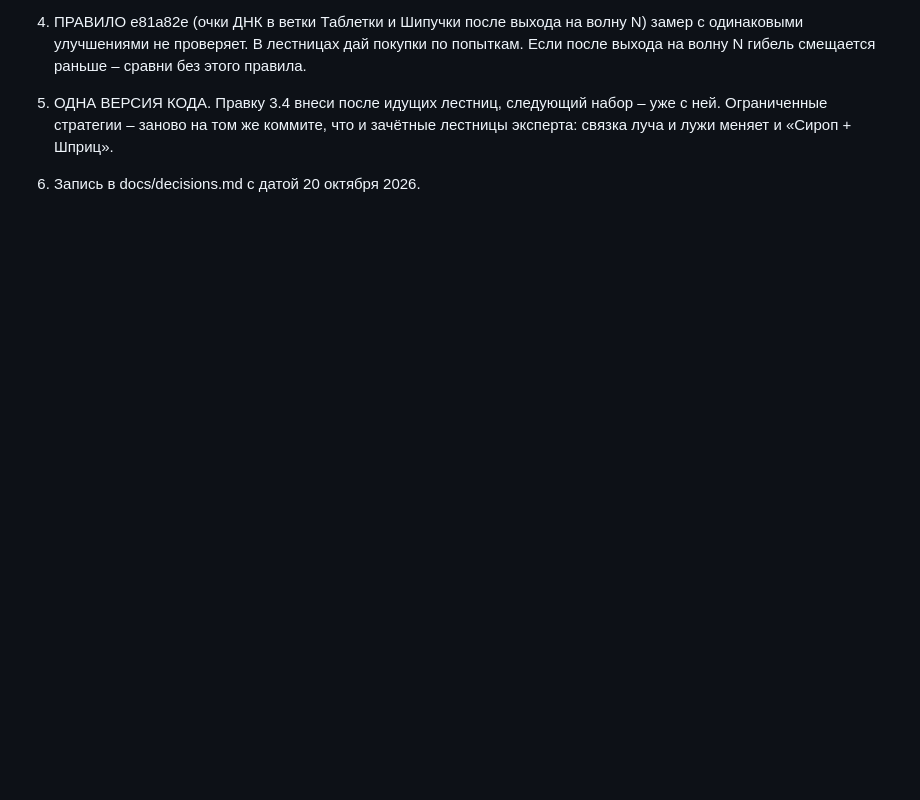
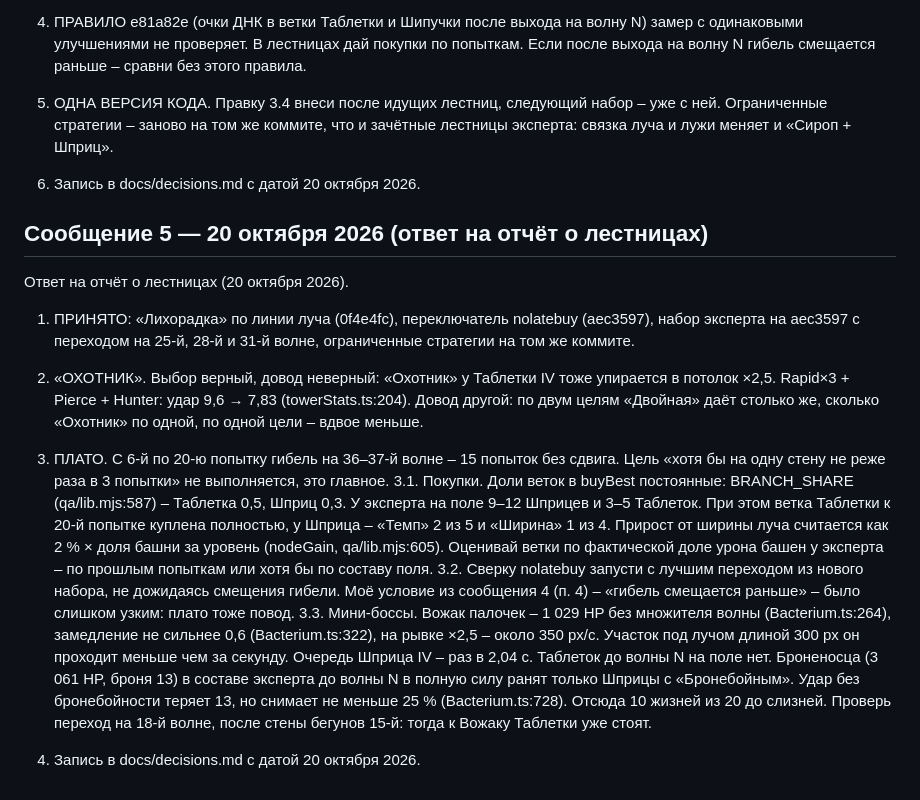
Before and after one commit to Aurinox-eng/1, a Markdown page: docs/owner-messages-2026-10-20.md, the part around the change. GitHub-like rendering; blank space fills up the shorter version.

```diff
--- a/docs/owner-messages-2026-10-20.md
+++ b/docs/owner-messages-2026-10-20.md
@@ -106,3 +106,18 @@
 5. ОДНА ВЕРСИЯ КОДА. Правку 3.4 внеси после идущих лестниц, следующий набор – уже с ней. Ограниченные стратегии – заново на том же коммите, что и зачётные лестницы эксперта: связка луча и лужи меняет и «Сироп + Шприц».
 
 6. Запись в docs/decisions.md с датой 20 октября 2026.
+
+## Сообщение 5 — 20 октября 2026 (ответ на отчёт о лестницах)
+
+Ответ на отчёт о лестницах (20 октября 2026).
+
+1. ПРИНЯТО: «Лихорадка» по линии луча (0f4e4fc), переключатель nolatebuy (aec3597), набор эксперта на aec3597 с переходом на 25-й, 28-й и 31-й волне, ограниченные стратегии на том же коммите.
+
+2. «ОХОТНИК». Выбор верный, довод неверный: «Охотник» у Таблетки IV тоже упирается в потолок ×2,5. Rapid×3 + Pierce + Hunter: удар 9,6 → 7,83 (towerStats.ts:204). Довод другой: по двум целям «Двойная» даёт столько же, сколько «Охотник» по одной, по одной цели – вдвое меньше.
+
+3. ПЛАТО. С 6-й по 20-ю попытку гибель на 36–37-й волне – 15 попыток без сдвига. Цель «хотя бы на одну стену не реже раза в 3 попытки» не выполняется, это главное.
+3.1. Покупки. Доли веток в buyBest постоянные: BRANCH_SHARE (qa/lib.mjs:587) – Таблетка 0,5, Шприц 0,3. У эксперта на поле 9–12 Шприцев и 3–5 Таблеток. При этом ветка Таблетки к 20-й попытке куплена полностью, у Шприца – «Темп» 2 из 5 и «Ширина» 1 из 4. Прирост от ширины луча считается как 2 % × доля башни за уровень (nodeGain, qa/lib.mjs:605). Оценивай ветки по фактической доле урона башен у эксперта – по прошлым попыткам или хотя бы по составу поля.
+3.2. Сверку nolatebuy запусти с лучшим переходом из нового набора, не дожидаясь смещения гибели. Моё условие из сообщения 4 (п. 4) – «гибель смещается раньше» – было слишком узким: плато тоже повод.
+3.3. Мини-боссы. Вожак палочек – 1 029 HP без множителя волны (Bacterium.ts:264), замедление не сильнее 0,6 (Bacterium.ts:322), на рывке ×2,5 – около 350 px/с. Участок под лучом длиной 300 px он проходит меньше чем за секунду. Очередь Шприца IV – раз в 2,04 с. Таблеток до волны N на поле нет. Броненосца (3 061 HP, броня 13) в составе эксперта до волны N в полную силу ранят только Шприцы с «Бронебойным». Удар без бронебойности теряет 13, но снимает не меньше 25 % (Bacterium.ts:728). Отсюда 10 жизней из 20 до слизней. Проверь переход на 18-й волне, после стены бегунов 15-й: тогда к Вожаку Таблетки уже стоят.
+
+4. Запись в docs/decisions.md с датой 20 октября 2026.
```
Also changed, not shown: docs/decisions.md (+9 -0 lines).
